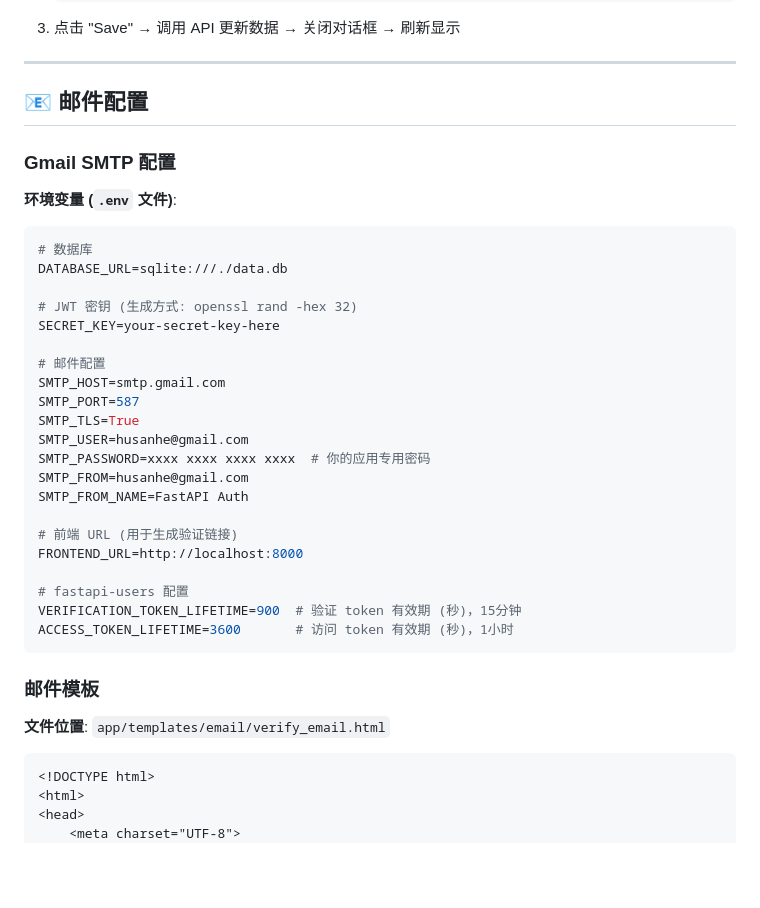
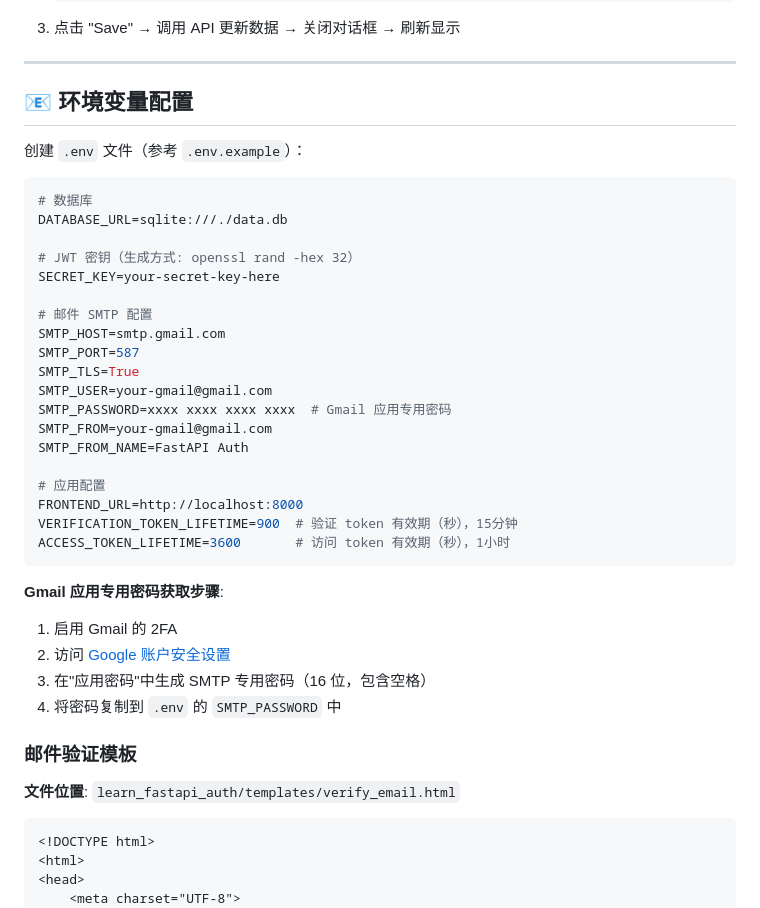
Before and after one commit to MacHu-GWU/learn_fastapi_auth-project, a Markdown page: docs/source/FastAPI-User-Authentication-SaaS-项目技术规格文档.md, the part around one of its changes. GitHub-like rendering; blank space fills up the shorter version.

````diff
--- a/docs/source/FastAPI-User-Authentication-SaaS-项目技术规格文档.md
+++ b/docs/source/FastAPI-User-Authentication-SaaS-项目技术规格文档.md
@@ -390,38 +369,41 @@ CREATE TABLE tokens (
 
 ---
 
-## 📧 邮件配置
+## 📧 环境变量配置
 
-### Gmail SMTP 配置
+创建 `.env` 文件（参考 `.env.example`）：
 
-**环境变量 (`.env` 文件)**:
 ```bash
 # 数据库
 DATABASE_URL=sqlite:///./data.db
 
-# JWT 密钥 (生成方式: openssl rand -hex 32)
+# JWT 密钥（生成方式: openssl rand -hex 32）
 SECRET_KEY=your-secret-key-here
 
-# 邮件配置
+# 邮件 SMTP 配置
 SMTP_HOST=smtp.gmail.com
 SMTP_PORT=587
 SMTP_TLS=True
-SMTP_USER=husanhe@gmail.com
-SMTP_PASSWORD=xxxx xxxx xxxx xxxx  # 你的应用专用密码
-SMTP_FROM=husanhe@gmail.com
+SMTP_USER=your-gmail@gmail.com
+SMTP_PASSWORD=xxxx xxxx xxxx xxxx  # Gmail 应用专用密码
+SMTP_FROM=your-gmail@gmail.com
 SMTP_FROM_NAME=FastAPI Auth
 
-# 前端 URL (用于生成验证链接)
+# 应用配置
 FRONTEND_URL=http://localhost:8000
-
-# fastapi-users 配置
-VERIFICATION_TOKEN_LIFETIME=900  # 验证 token 有效期 (秒)，15分钟
-ACCESS_TOKEN_LIFETIME=3600       # 访问 token 有效期 (秒)，1小时
+VERIFICATION_TOKEN_LIFETIME=900  # 验证 token 有效期（秒），15分钟
+ACCESS_TOKEN_LIFETIME=3600       # 访问 token 有效期（秒），1小时
 ```
 
-### 邮件模板
+**Gmail 应用专用密码获取步骤**:
+1. 启用 Gmail 的 2FA
+2. 访问 [Google 账户安全设置](https://myaccount.google.com/security)
+3. 在"应用密码"中生成 SMTP 专用密码（16 位，包含空格）
+4. 将密码复制到 `.env` 的 `SMTP_PASSWORD` 中
 
-**文件位置**: `app/templates/email/verify_email.html`
+### 邮件验证模板
+
+**文件位置**: `learn_fastapi_auth/templates/verify_email.html`
 
 ```html
 <!DOCTYPE html>
````
Also changed, not shown: other parts of docs/source/FastAPI-User-Authentication-SaaS-项目技术规格文档.md (+95 -173 lines).
